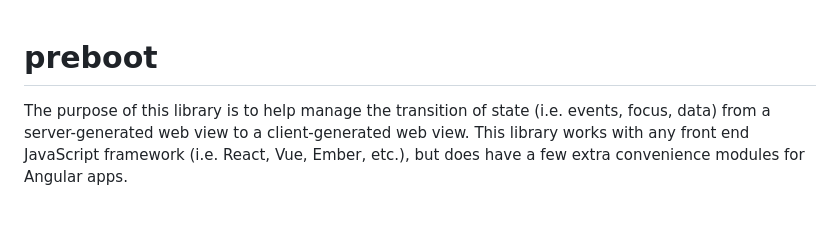
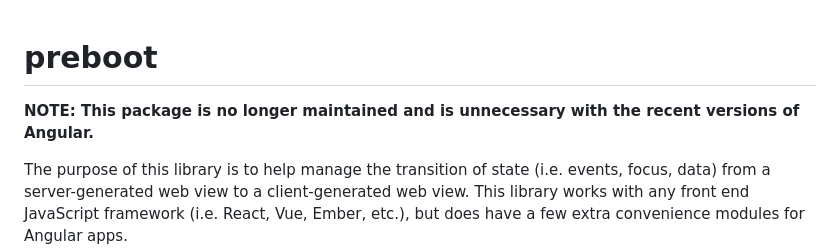
Before and after one commit to angular/preboot, a Markdown page: README.md, the part around the change. Drawn GitHub-style; blank space fills up the shorter version.

```diff
--- a/README.md
+++ b/README.md
@@ -1,4 +1,6 @@
 # preboot
+
+**NOTE: This package is no longer maintained and is unnecessary with the recent versions of Angular.**
 
 The purpose of this library is to help manage the transition of state (i.e. events, focus, data) from a server-generated web view to a client-generated web view. This library works with any front end JavaScript framework (i.e. React, Vue, Ember, etc.), but does have a few extra convenience modules for Angular apps.
 
```
